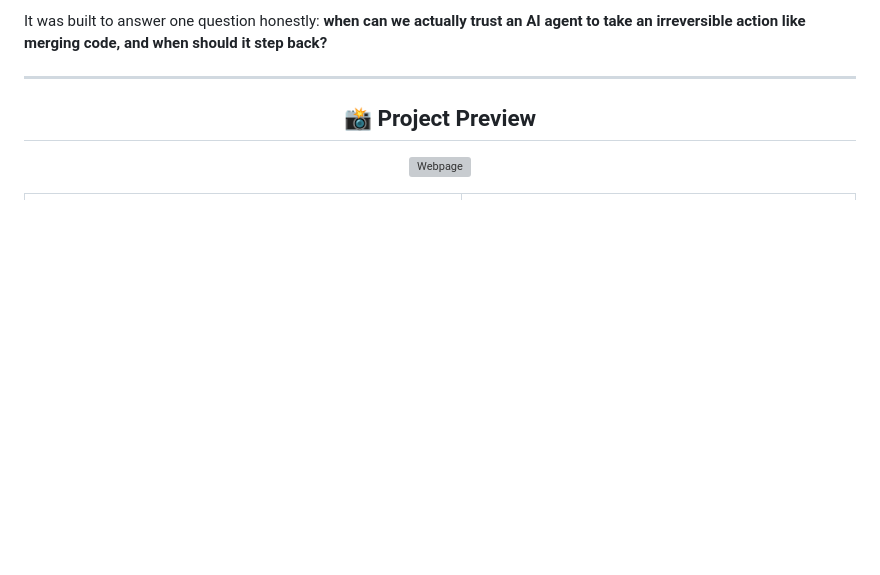
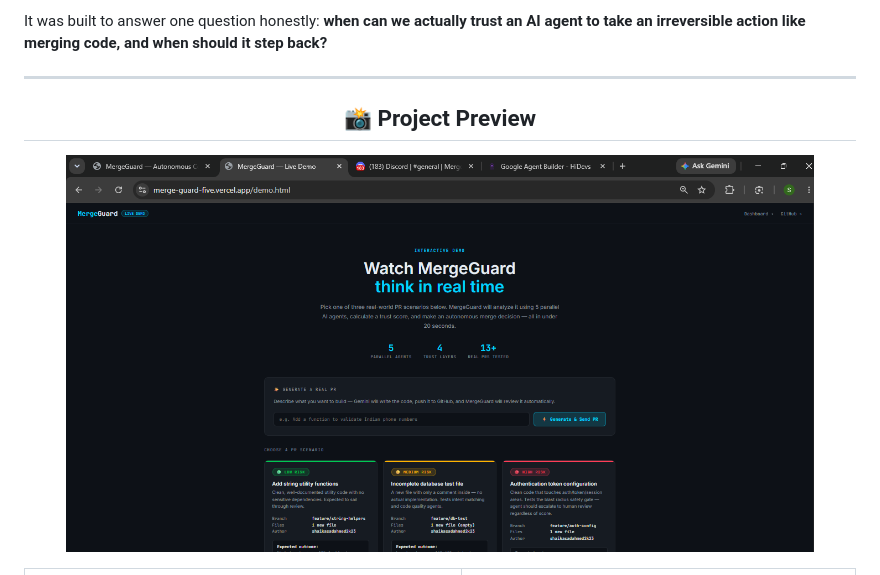
Before and after one commit to shaikasadahmed2k23/MergeGuard, a Markdown page: README.md, the part around the change. Rendered like a GitHub page; blank space fills up the shorter version; grey boxes are pictures that could not be loaded.

```diff
--- a/README.md
+++ b/README.md
@@ -33,7 +33,7 @@ It was built to answer one question honestly: **when can we actually trust an AI
 <h2 align="center">📸 Project Preview</h2>
 
 <p align="center">
-  <img src="DemoPage.png.png" alt="Webpage" width="90%">
+  <img src="DemoPage.png" alt="Webpage" width="90%">
 </p>
 
 <table align="center">
```
